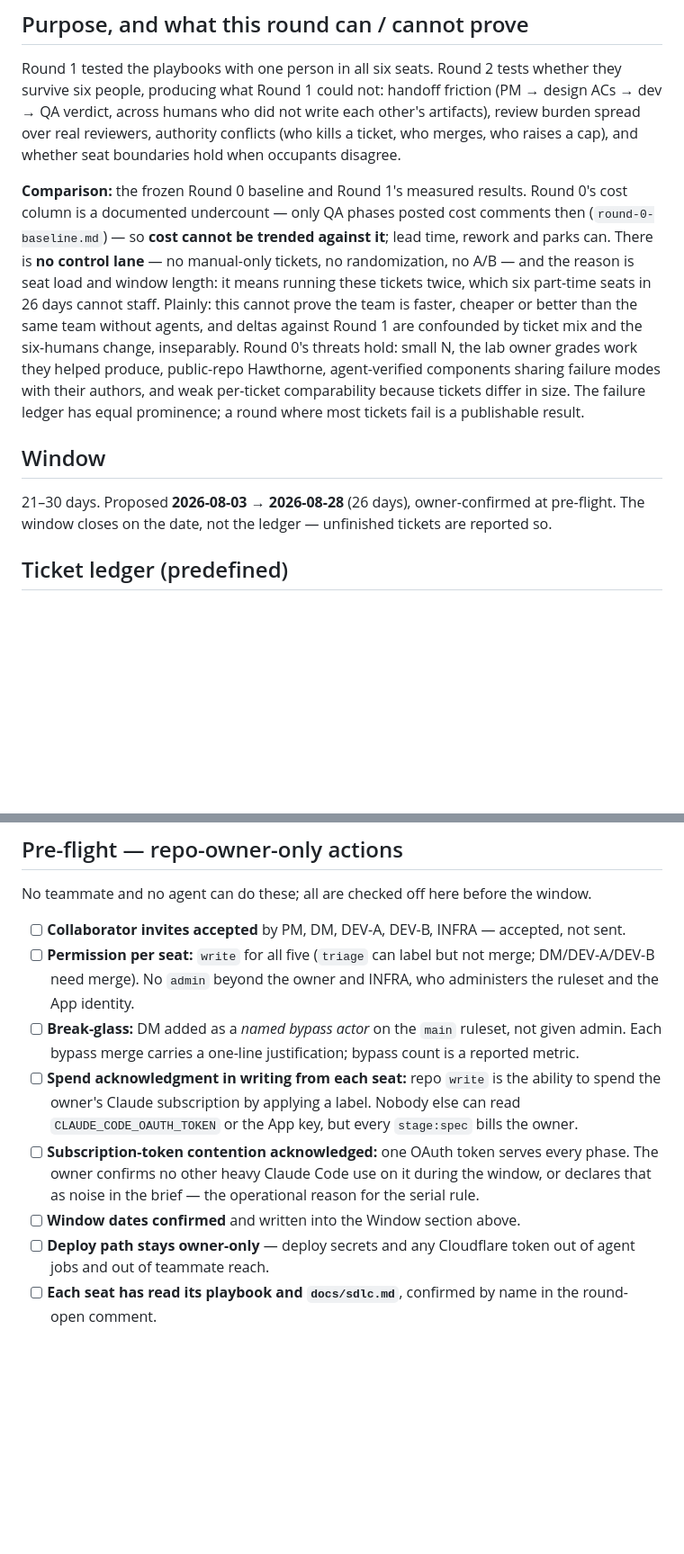
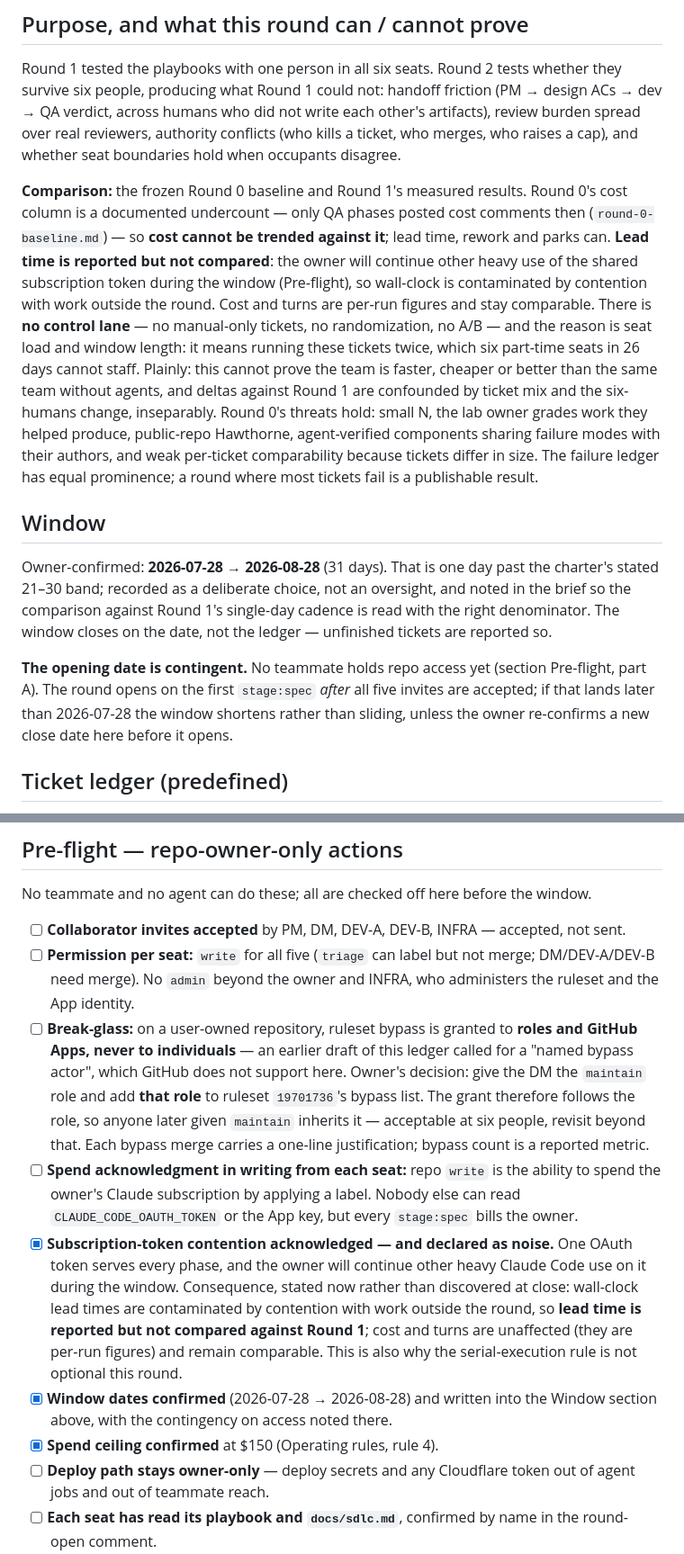
Before and after one commit to OlegKonyk/agentic-development, a Markdown page: docs/case/round-2-ledger.md, 2 parts joined by grey strips. Shown at 90% size. Rendered like a GitHub page; blank space fills up the shorter version.

Commit message:
Round 2 ledger: owner decisions recorded, break-glass mechanism corrected
Window 2026-07-28 → 2026-08-28 (31 days — one past the charter's band, recorded
as chosen), spend ceiling $150 (two over-runs of headroom rather than one),
placeholder seat names pending the real assignment.

Two corrections that matter more than the settings:

- **Break-glass was impossible as written.** The ledger called for the dev
  manager as a "named bypass actor" on the main ruleset. On a user-owned
  repository, ruleset bypass is granted to roles and GitHub Apps, never to
  individuals. Owner's decision: DM gets the `maintain` role and that role goes
  on ruleset 19701736's bypass list — so the grant follows the role, which is
  acceptable at six people and worth revisiting beyond that.
- **Token contention is declared, not discovered.** The owner will keep using
  the shared subscription during the window. Consequence stated up front: wall
  clock is contaminated by work outside the round, so lead time is reported but
  NOT compared against Round 1. Cost and turns are per-run figures and stay
  comparable. This is also why serial execution is not optional this round.

The window's opening date is contingent: no teammate holds repo access yet, so
the round opens on the first stage:spec after all five invites are accepted; if
that slips, the window shortens rather than sliding unless the owner re-confirms.

Co-Authored-By: Claude Opus 5 (1M context) <noreply@anthropic.com>

```diff
--- a/docs/case/round-2-ledger.md
+++ b/docs/case/round-2-ledger.md
@@ -15,7 +15,10 @@ merges, who raises a cap), and whether seat boundaries hold when occupants disag
 **Comparison:** the frozen Round 0 baseline and Round 1's measured results. Round 0's
 cost column is a documented undercount — only QA phases posted cost comments then
 (`round-0-baseline.md`) — so **cost cannot be trended against it**; lead time, rework
-and parks can. There is **no control lane** — no manual-only tickets, no randomization,
+and parks can. **Lead time is reported but not compared**: the owner will continue
+other heavy use of the shared subscription token during the window (Pre-flight), so
+wall-clock is contaminated by contention with work outside the round. Cost and turns
+are per-run figures and stay comparable. There is **no control lane** — no manual-only tickets, no randomization,
 no A/B — and the reason is seat load and window length: it means running these tickets
 twice, which six part-time seats in 26 days cannot staff. Plainly: this cannot prove
 the team is faster, cheaper or better than the same team without agents, and deltas
@@ -27,9 +30,17 @@ ledger has equal prominence; a round where most tickets fail is a publishable re
 
 ## Window
 
-21–30 days. Proposed **2026-08-03 → 2026-08-28** (26 days), owner-confirmed at
-pre-flight. The window closes on the date, not the ledger — unfinished tickets are
-reported so.
+Owner-confirmed: **2026-07-28 → 2026-08-28** (31 days). That is one day past the
+charter's stated 21–30 band; recorded as a deliberate choice, not an oversight, and
+noted in the brief so the comparison against Round 1's single-day cadence is read
+with the right denominator. The window closes on the date, not the ledger —
+unfinished tickets are reported so.
+
+**The opening date is contingent.** No teammate holds repo access yet (section
+Pre-flight, part A). The round opens on the first `stage:spec` *after* all five
+invites are accepted; if that lands later than 2026-07-28 the window shortens
+rather than sliding, unless the owner re-confirms a new close date here before it
+opens.
 
 ## Ticket ledger (predefined)
 
@@ -154,16 +172,26 @@ No teammate and no agent can do these; all are checked off here before the windo
 - [ ] **Permission per seat:** `write` for all five (`triage` can label but not merge;
   DM/DEV-A/DEV-B need merge). No `admin` beyond the owner and INFRA, who administers
   the ruleset and the App identity.
-- [ ] **Break-glass:** DM added as a *named bypass actor* on the `main` ruleset, not
-  given admin. Each bypass merge carries a one-line justification; bypass count is a
-  reported metric.
+- [ ] **Break-glass:** on a user-owned repository, ruleset bypass is granted to
+  **roles and GitHub Apps, never to individuals** — an earlier draft of this ledger
+  called for a "named bypass actor", which GitHub does not support here. Owner's
+  decision: give the DM the `maintain` role and add **that role** to ruleset
+  `19701736`'s bypass list. The grant therefore follows the role, so anyone later
+  given `maintain` inherits it — acceptable at six people, revisit beyond that. Each
+  bypass merge carries a one-line justification; bypass count is a reported metric.
 - [ ] **Spend acknowledgment in writing from each seat:** repo `write` is the ability
   to spend the owner's Claude subscription by applying a label. Nobody else can read
   `CLAUDE_CODE_OAUTH_TOKEN` or the App key, but every `stage:spec` bills the owner.
-- [ ] **Subscription-token contention acknowledged:** one OAuth token serves every
-  phase. The owner confirms no other heavy Claude Code use on it during the window, or
-  declares that as noise in the brief — the operational reason for the serial rule.
-- [ ] **Window dates confirmed** and written into the Window section above.
+- [x] **Subscription-token contention acknowledged — and declared as noise.** One
+  OAuth token serves every phase, and the owner will continue other heavy Claude Code
+  use on it during the window. Consequence, stated now rather than discovered at
+  close: wall-clock lead times are contaminated by contention with work outside the
+  round, so **lead time is reported but not compared against Round 1**; cost and turns
+  are unaffected (they are per-run figures) and remain comparable. This is also why
+  the serial-execution rule is not optional this round.
+- [x] **Window dates confirmed** (2026-07-28 → 2026-08-28) and written into the
+  Window section above, with the contingency on access noted there.
+- [x] **Spend ceiling confirmed** at $150 (Operating rules, rule 4).
 - [ ] **Deploy path stays owner-only** — deploy secrets and any Cloudflare token out of
   agent jobs and out of teammate reach.
 - [ ] **Each seat has read its playbook and `docs/sdlc.md`**, confirmed by name in the
```
Also changed, not shown: other parts of docs/case/round-2-ledger.md (+17 -10 lines).
